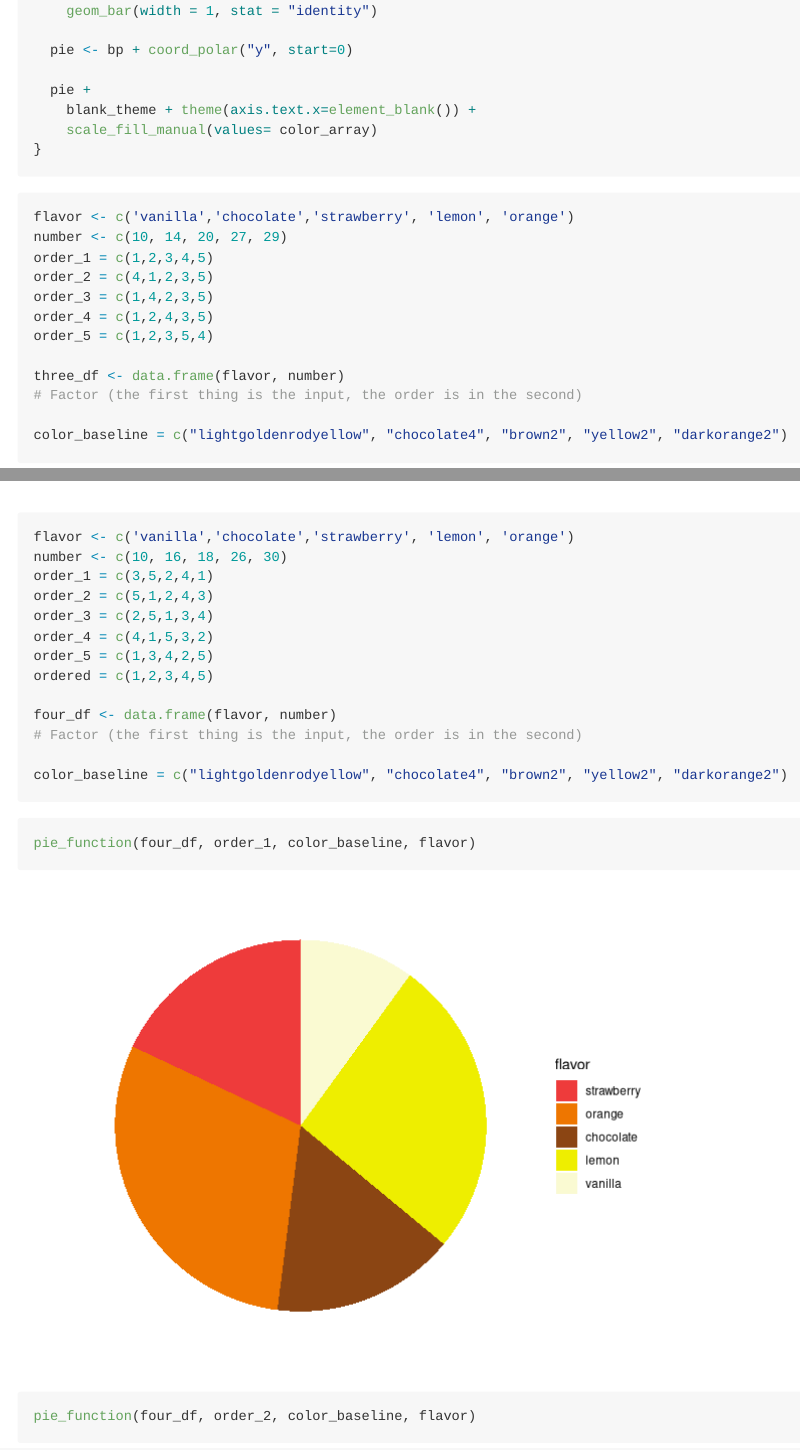
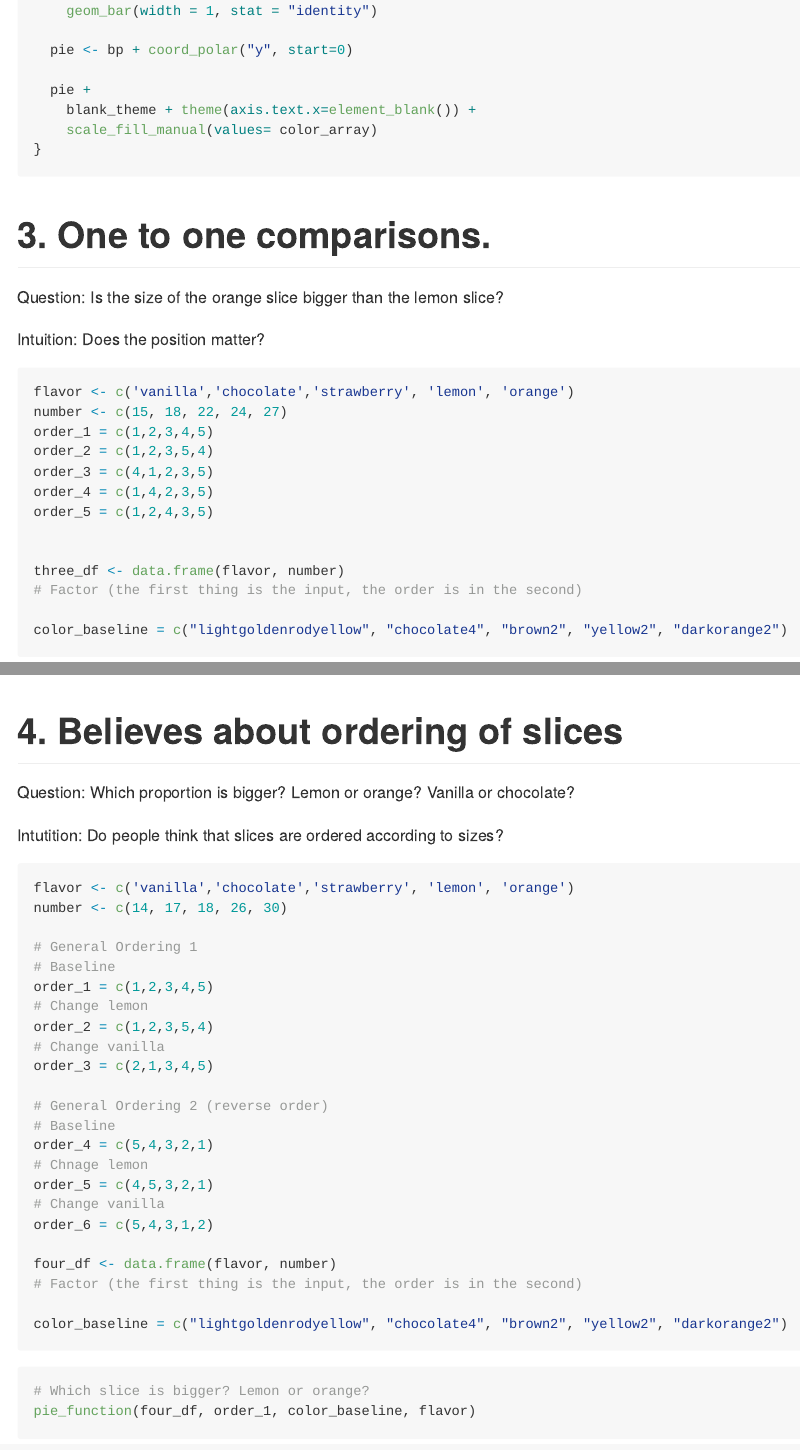
Before and after one commit to rodrigovaldes/data_viz_exp, an R Markdown document (Three_Four.Rmd): the page in a window 1100 px wide, from 540 px down, and a second part further down, joined at a grey line. Rendered offline with R 4.5, knitr and Pandoc, with nearby package versions.

Commit message:
Changes to 3 and 4

````diff
--- a/Three_Four.Rmd
+++ b/Three_Four.Rmd
@@ -41,14 +41,20 @@ pie_function <- function(df, order, color_baseline, flavor) {
 }
 ```
 
+# 3. One to one comparisons.
+Question: Is the size of the orange slice bigger than the lemon slice?
+
+Intuition: Does the position matter?
+
 ```{r}
 flavor <- c('vanilla','chocolate','strawberry', 'lemon', 'orange')
-number <- c(10, 14, 20, 27, 29)
+number <- c(15, 18, 22, 24, 27)
 order_1 = c(1,2,3,4,5)
-order_2 = c(4,1,2,3,5)
-order_3 = c(1,4,2,3,5)
-order_4 = c(1,2,4,3,5)
-order_5 = c(1,2,3,5,4)
+order_2 = c(1,2,3,5,4)
+order_3 = c(4,1,2,3,5)
+order_4 = c(1,4,2,3,5)
+order_5 = c(1,2,4,3,5)
+
 
 three_df <- data.frame(flavor, number)
 # Factor (the first thing is the input, the order is in the second)
@@ -64,15 +70,30 @@ pie_function(three_df, order_4, color_baseline, flavor)
 pie_function(three_df, order_5, color_baseline, flavor)
 ```
 
+# 4. Believes about ordering of slices
+Question: Which proportion is bigger? Lemon or orange? Vanilla or chocolate?
+
+Intutition: Do people think that slices are ordered according to sizes?
+
 ```{r}
 flavor <- c('vanilla','chocolate','strawberry', 'lemon', 'orange')
-number <- c(10, 16, 18, 26, 30)
-order_1 = c(3,5,2,4,1)
-order_2 = c(5,1,2,4,3)
-order_3 = c(2,5,1,3,4)
-order_4 = c(4,1,5,3,2)
-order_5 = c(1,3,4,2,5)
-ordered = c(1,2,3,4,5)
+number <- c(14, 17, 18, 26, 30)
+
+# General Ordering 1
+# Baseline
+order_1 = c(1,2,3,4,5)
+# Change lemon
+order_2 = c(1,2,3,5,4)
+# Change vanilla
+order_3 = c(2,1,3,4,5)
+
+# General Ordering 2 (reverse order)
+# Baseline
+order_4 = c(5,4,3,2,1)
+# Chnage lemon
+order_5 = c(4,5,3,2,1)
+# Change vanilla
+order_6 = c(5,4,3,1,2)
 
 four_df <- data.frame(flavor, number)
 # Factor (the first thing is the input, the order is in the second)
@@ -81,4 +102,5 @@ color_baseline = c("lightgoldenrodyellow", "chocolate4", "brown2", "yellow2", "d
 ```
 
 ```{r}
+# Which slice is bigger? Lemon or orange?
 pie_function(four_df, order_1, color_baseline, flavor)
````
Also changed, not shown: Three_Four.md, Three_Four.Rmd (9 more changed lines), 12 other files.
